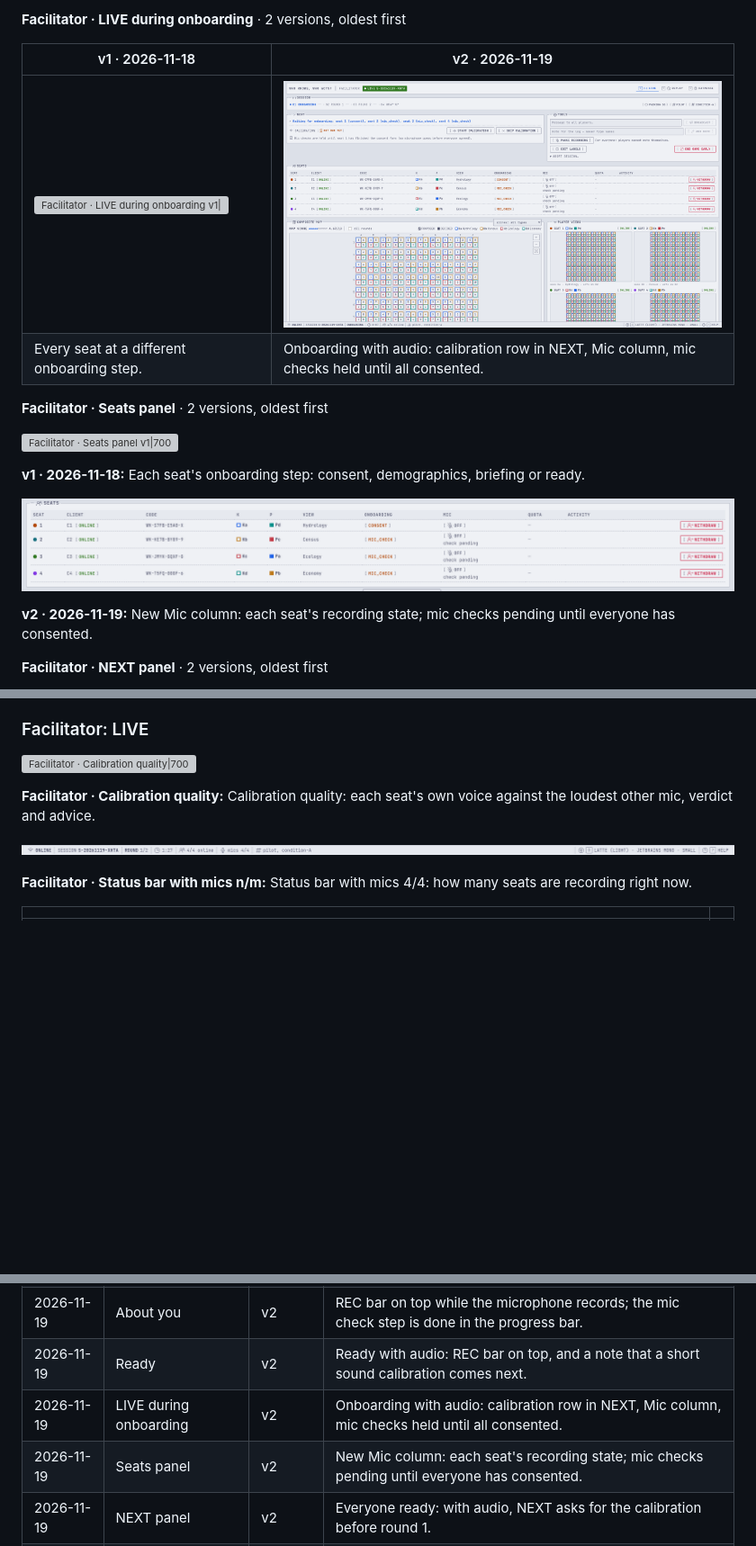
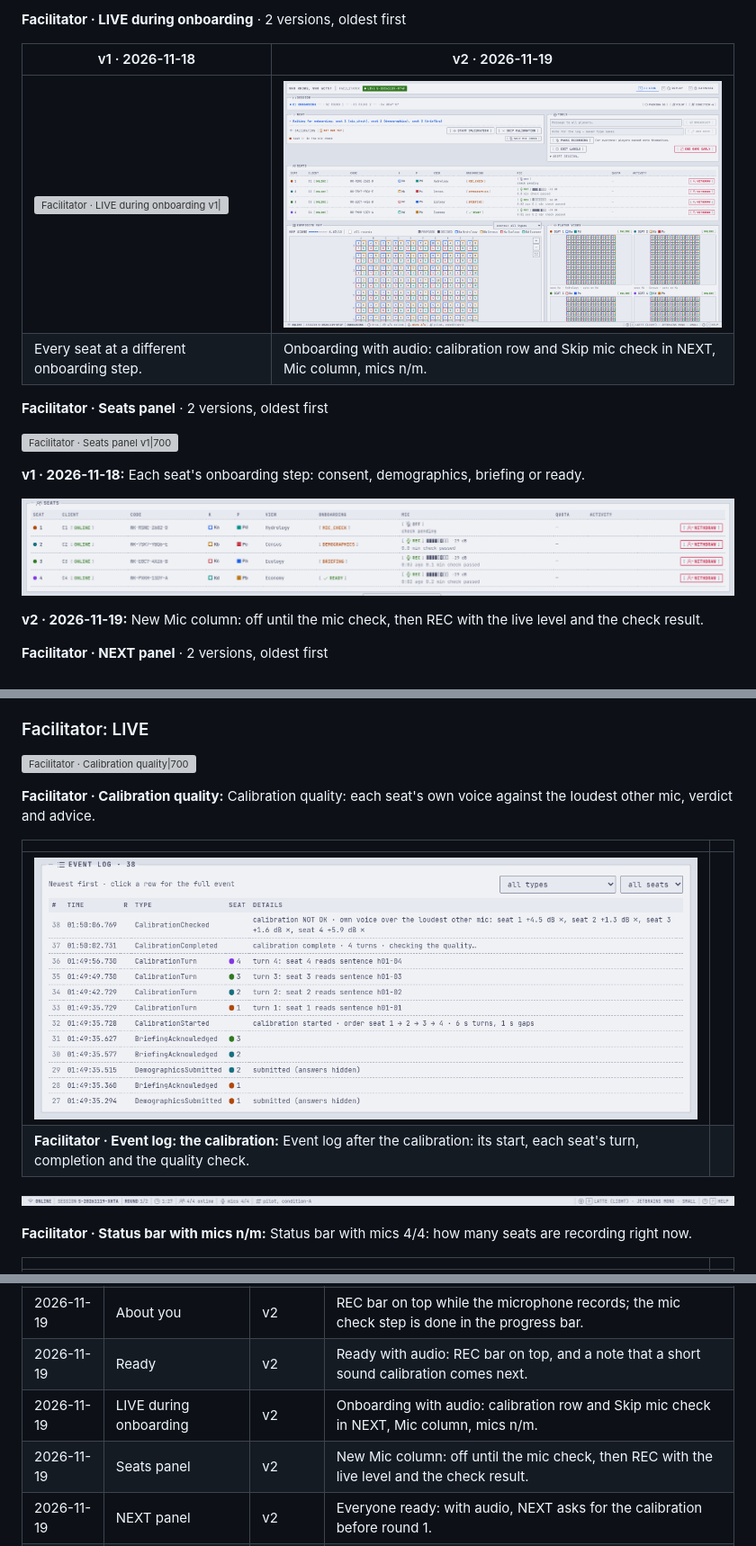
Before and after one commit to xy-zak/WhoKnowsWhoActs, a Markdown page: docs/img/SCREENSHOTS.md, 3 parts joined by grey strips. Shown at 90% size. GitHub-like rendering; pictures changed too: docs/img/server/audio-event-log.png (added), docs/img/server/live-01-onboarding-v2.png, docs/img/server/live-panel-seats-onboarding-v2.png; blank space fills up the shorter version; grey boxes are pictures that could not be loaded.

```diff
--- a/docs/img/SCREENSHOTS.md
+++ b/docs/img/SCREENSHOTS.md
@@ -118,7 +118,7 @@ Players go through consent → about you → briefing; the facilitator sees whic
 | v1 · 2026-11-18 | v2 · 2026-11-19 |
 | --- | --- |
 | ![Facilitator · LIVE during onboarding v1\|340](./server/live-01-onboarding.png) | ![Facilitator · LIVE during onboarding v2\|340](./server/live-01-onboarding-v2.png) |
-| Every seat at a different onboarding step. | Onboarding with audio: calibration row in NEXT, Mic column, mic checks held until all consented. |
+| Every seat at a different onboarding step. | Onboarding with audio: calibration row and Skip mic check in NEXT, Mic column, mics n/m. |
 
 **Facilitator · Seats panel** · 2 versions, oldest first
 
@@ -128,7 +128,7 @@ Players go through consent → about you → briefing; the facilitator sees whic
 
 ![Facilitator · Seats panel v2|700](./server/live-panel-seats-onboarding-v2.png)
 
-**v2 · 2026-11-19:** New Mic column: each seat's recording state; mic checks pending until everyone has consented.
+**v2 · 2026-11-19:** New Mic column: off until the mic check, then REC with the live level and the check result.
 
 **Facilitator · NEXT panel** · 2 versions, oldest first
 
@@ -443,6 +443,11 @@ Optional microphone recording (setup step 04, "Record audio"): each player's own
 
 **Facilitator · Calibration quality:** Calibration quality: each seat's own voice against the loudest other mic, verdict and advice.
 
+| | |
+| --- | --- |
+| ![Facilitator · Event log: the calibration\|340](./server/audio-event-log.png) |  |
+| **Facilitator · Event log: the calibration:** Event log after the calibration: its start, each seat's turn, completion and the quality check. |  |
+
 ![Facilitator · Status bar with mics n/m|700](./server/audio-status-bar.png)
 
 **Facilitator · Status bar with mics n/m:** Status bar with mics 4/4: how many seats are recording right now.
@@ -503,8 +508,8 @@ Newest first: every new version of a screen, and when new screens were added.
 | 2026-11-19 | Consent | v2 | Mic check step in the progress bar; the consent text gains an Audio recording section. |
 | 2026-11-19 | About you | v2 | REC bar on top while the microphone records; the mic check step is done in the progress bar. |
 | 2026-11-19 | Ready | v2 | Ready with audio: REC bar on top, and a note that a short sound calibration comes next. |
-| 2026-11-19 | LIVE during onboarding | v2 | Onboarding with audio: calibration row in NEXT, Mic column, mic checks held until all consented. |
-| 2026-11-19 | Seats panel | v2 | New Mic column: each seat's recording state; mic checks pending until everyone has consented. |
+| 2026-11-19 | LIVE during onboarding | v2 | Onboarding with audio: calibration row and Skip mic check in NEXT, Mic column, mics n/m. |
+| 2026-11-19 | Seats panel | v2 | New Mic column: off until the mic check, then REC with the live level and the check result. |
 | 2026-11-19 | NEXT panel | v2 | Everyone ready: with audio, NEXT asks for the calibration before round 1. |
 | 2026-11-19 | Status line | v2 | REC tag in the status line while the microphone records. |
 | 2026-11-19 | LIVE during round 1 | v2 | Round with audio: calibration card, Mic column with live levels, mics n/m in the status bar. |
```
Also changed, not shown: other parts of docs/img/SCREENSHOTS.md (+1 -1 lines), 4 other files.
